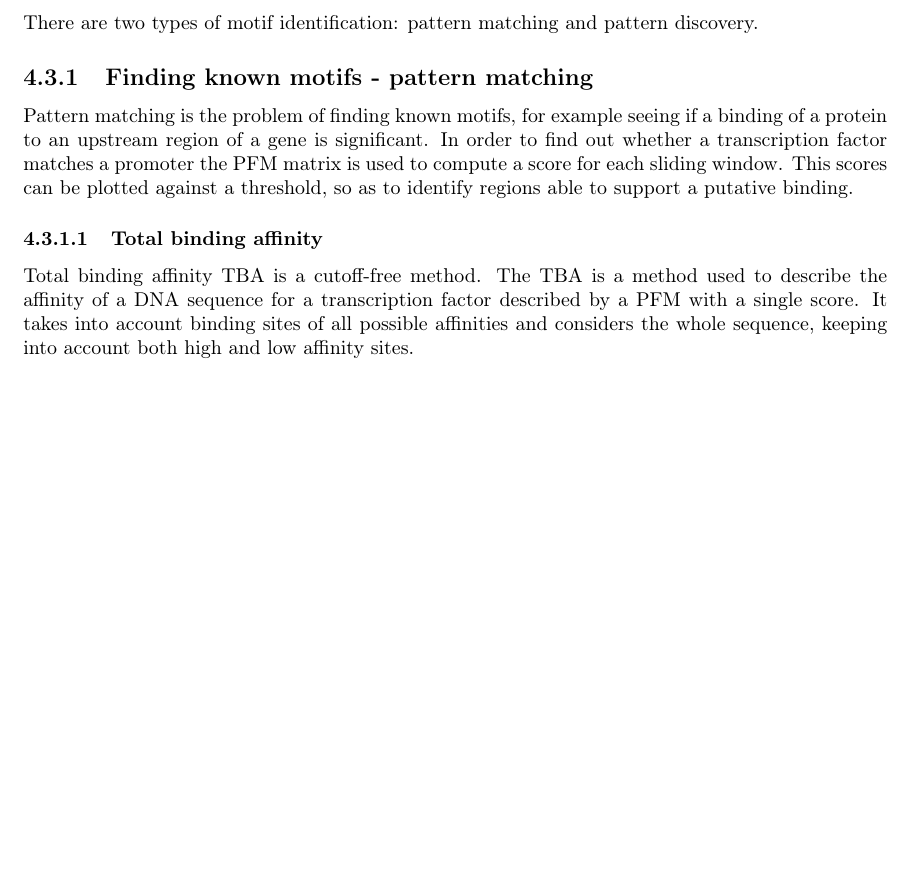
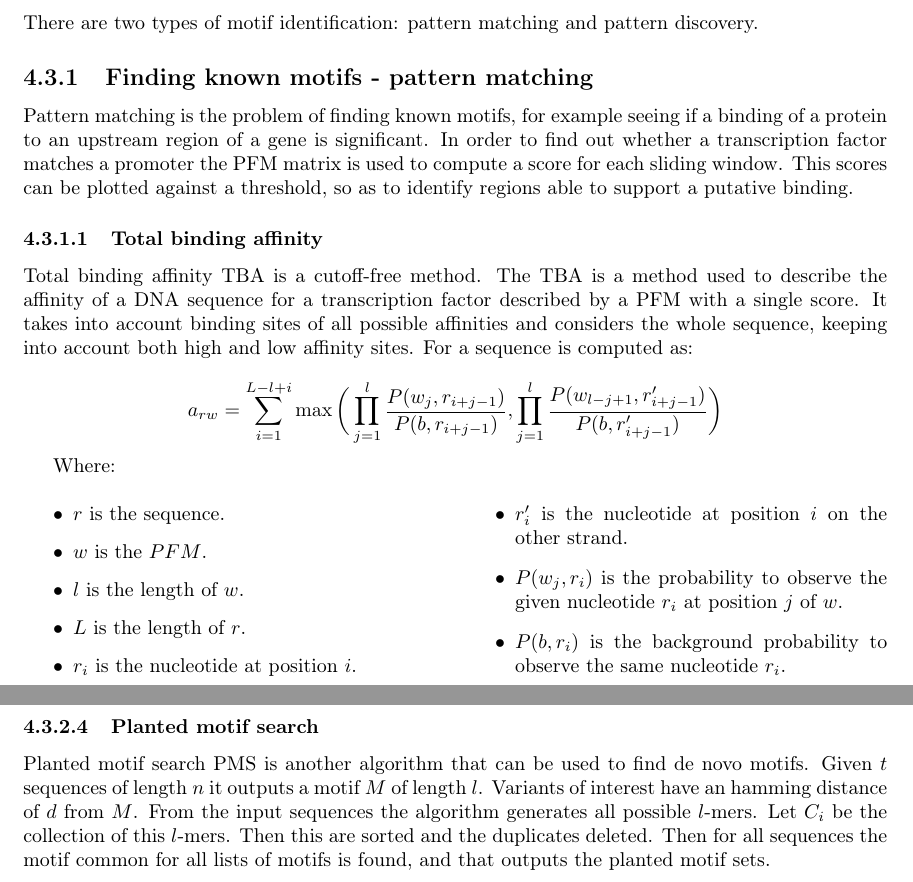
Before and after one commit to Elisshaze/bioinformatic-resources, a LaTeX thesis (principal.tex, which reads chapters/04/motif-analysis.tex): part of page 15 of 43 before the commit and two parts of pages 15 and 17 of 44 after it, the two joined at a grey line, cut so that both start at the same text, the shorter picture padded with empty space. Compiled offline with pdfLaTeX.

Commit message:
Added PMS chapter 4

```diff
--- a/chapters/04/motif-analysis.tex
+++ b/chapters/04/motif-analysis.tex
@@ -167,5 +167,23 @@ There are two types of motif identification: pattern matching and pattern discov
 		Total binding affinity TBA is a cutoff-free method.
 		The TBA is a method used to describe the affinity of a DNA sequence for a transcription factor described by a PFM with a single score.
 		It takes into account binding sites of all possible affinities and considers the whole sequence, keeping into account both high and low affinity sites.
+		For a sequence is computed as:
+
+		$$a_{rw} = \sum\limits_{i=1}^{L-l+i}\max\bigg(\prod\limits_{j=1}^l \frac{P(w_j, r_{i+j-1})}{P(b, r_{i+j-1})}, \prod\limits_{j=1}^l\frac{P(w_{l-j+1}, r'_{i+j-1})}{P(b, r'_{i+j-1})}\bigg)$$
+
+		Where:
+
+		\begin{multicols}{2}
+			\begin{itemize}
+				\item $r$ is the sequence.
+				\item $w$ is the $PFM$.
+				\item $l$ is the length of $w$.
+				\item $L$ is the length of $r$.
+				\item $r_i$ is the nucleotide at position $i$.
+				\item $r'_i$ is the nucleotide at position $i$ on the other strand.
+				\item $P(w_j, r_i)$ is the probability to observe the given nucleotide $r_i$ at position $j$ of $w$.
+				\item $P(b, r_i)$ is the background probability to observe the same nucleotide $r_i$.
+			\end{itemize}
+		\end{multicols}
 
 	\subsection{Finding de novo motifs - pattern discovery}
@@ -215,3 +234,12 @@ There are two types of motif identification: pattern matching and pattern discov
 		$$TotalDistance(v,DNA) = \min\limits_s d_h(v,s)$$
 
 		Where $s$ is the set of starting positions.
+
+		\subsubsection{Planted motif search}
+		Planted motif search PMS is another algorithm that can be used to find de novo motifs.
+		Given $t$ sequences of length $n$ it outputs a motif $M$ of length $l$.
+		Variants of interest have an hamming distance of $d$ from $M$.
+		From the input sequences the algorithm generates all possible $l$-mers.
+		Let $C_i$ be the collection of this $l$-mers.
+		Then this are sorted and the duplicates deleted.
+		Then for all sequences the motif common for all lists of motifs is found, and that outputs the planted motif sets.
```
Also changed, not shown: chapters/04/motif-analysis.tex (9 more changed lines), 4 other files.
